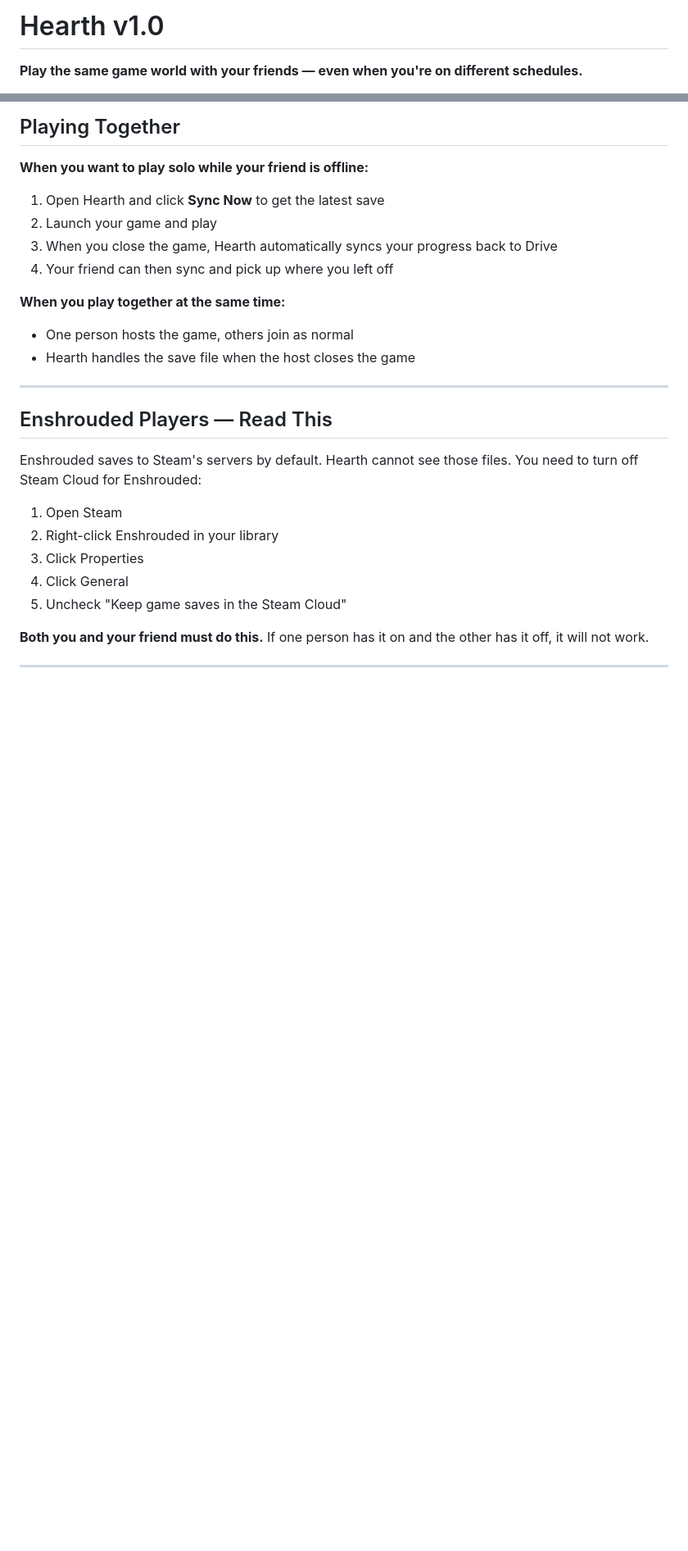
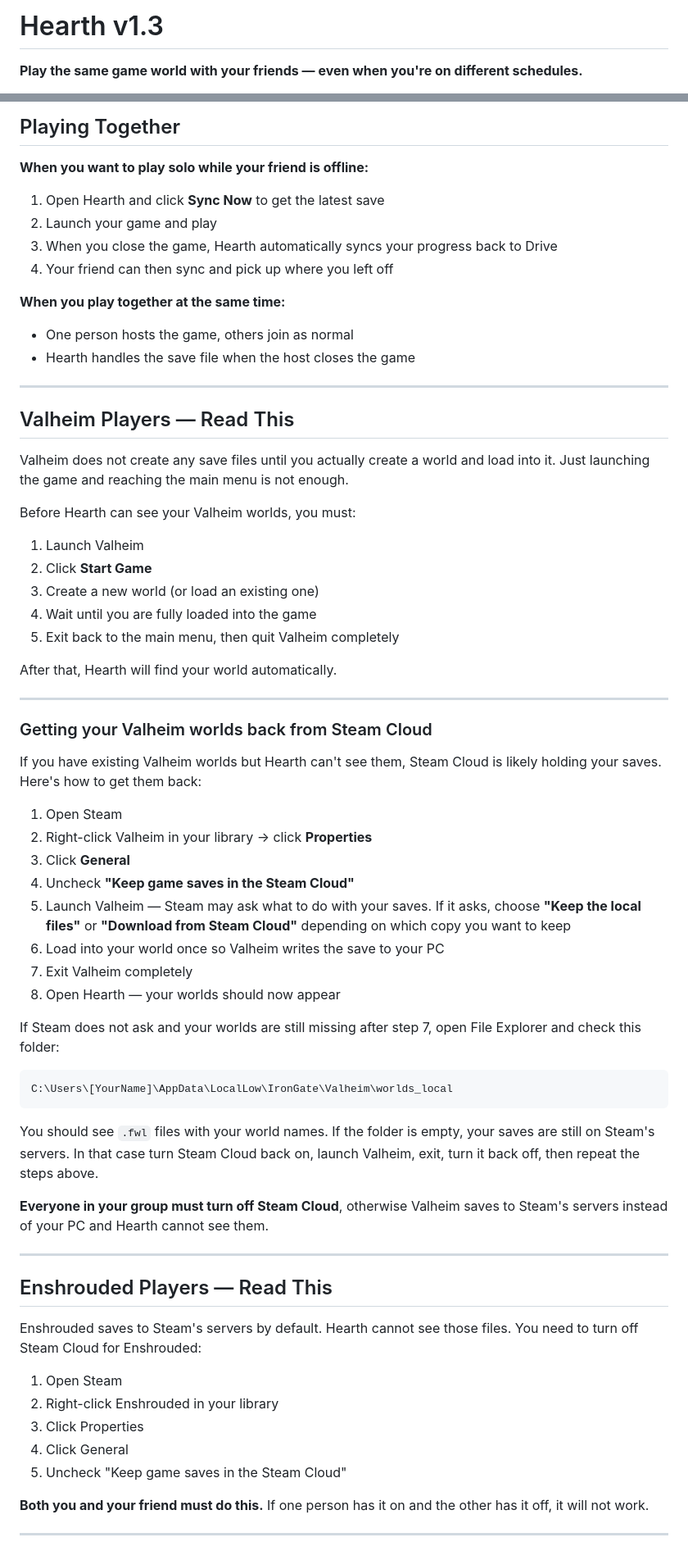
Before and after one commit to hearthforpc-oss/Hearth, a Markdown page: README.md, 2 parts joined by grey strips. Shown at 82% size. Drawn GitHub-style; blank space fills up the shorter version.

Commit message:
V1.3 Update
Valheim fixed (.fwl discovery)
GitHub update check wired to the blue tray icon
Collapsible game sections that persist and don't flash
README updated with the Valheim world creation requirement

````diff
--- a/README.md
+++ b/README.md
@@ -1,4 +1,4 @@
-# Hearth v1.0
+# Hearth v1.3
 **Play the same game world with your friends — even when you're on different schedules.**
 
 Hearth is a free app that automatically shares your game save files with your friends through Google Drive. When you stop playing, your friend can pick up right where you left off — no dedicated server needed.
@@ -138,6 +125,45 @@ Click **Save** when done.
 **When you play together at the same time:**
 - One person hosts the game, others join as normal
 - Hearth handles the save file when the host closes the game
+
+---
+
+## Valheim Players — Read This
+
+Valheim does not create any save files until you actually create a world and load into it. Just launching the game and reaching the main menu is not enough.
+
+Before Hearth can see your Valheim worlds, you must:
+
+1. Launch Valheim
+2. Click **Start Game**
+3. Create a new world (or load an existing one)
+4. Wait until you are fully loaded into the game
+5. Exit back to the main menu, then quit Valheim completely
+
+After that, Hearth will find your world automatically.
+
+---
+
+### Getting your Valheim worlds back from Steam Cloud
+
+If you have existing Valheim worlds but Hearth can't see them, Steam Cloud is likely holding your saves. Here's how to get them back:
+
+1. Open Steam
+2. Right-click Valheim in your library → click **Properties**
+3. Click **General**
+4. Uncheck **"Keep game saves in the Steam Cloud"**
+5. Launch Valheim — Steam may ask what to do with your saves. If it asks, choose **"Keep the local files"** or **"Download from Steam Cloud"** depending on which copy you want to keep
+6. Load into your world once so Valheim writes the save to your PC
+7. Exit Valheim completely
+8. Open Hearth — your worlds should now appear
+
+If Steam does not ask and your worlds are still missing after step 7, open File Explorer and check this folder:
+```
+C:\Users\[YourName]\AppData\LocalLow\IronGate\Valheim\worlds_local
+```
+You should see `.fwl` files with your world names. If the folder is empty, your saves are still on Steam's servers. In that case turn Steam Cloud back on, launch Valheim, exit, turn it back off, then repeat the steps above.
+
+**Everyone in your group must turn off Steam Cloud**, otherwise Valheim saves to Steam's servers instead of your PC and Hearth cannot see them.
 
 ---
 
````
Also changed, not shown: other parts of README.md (+3 -15 lines).
